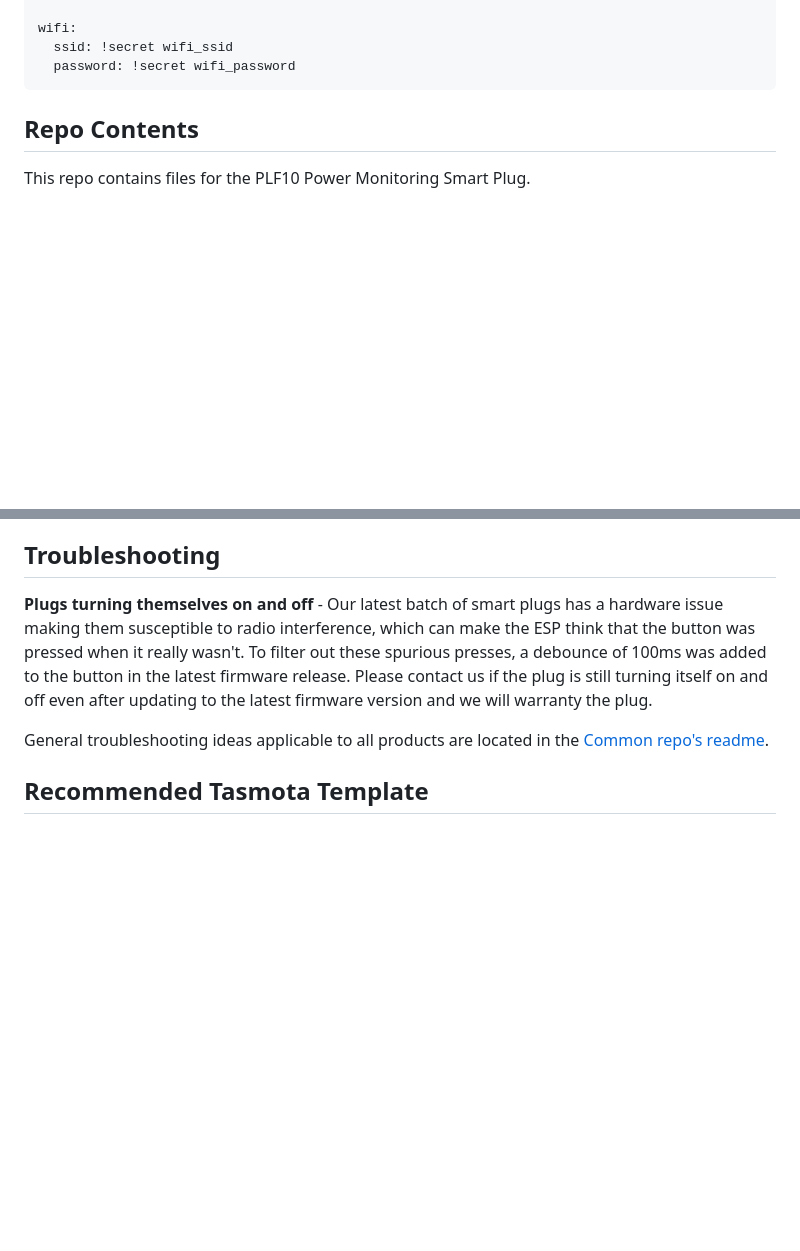
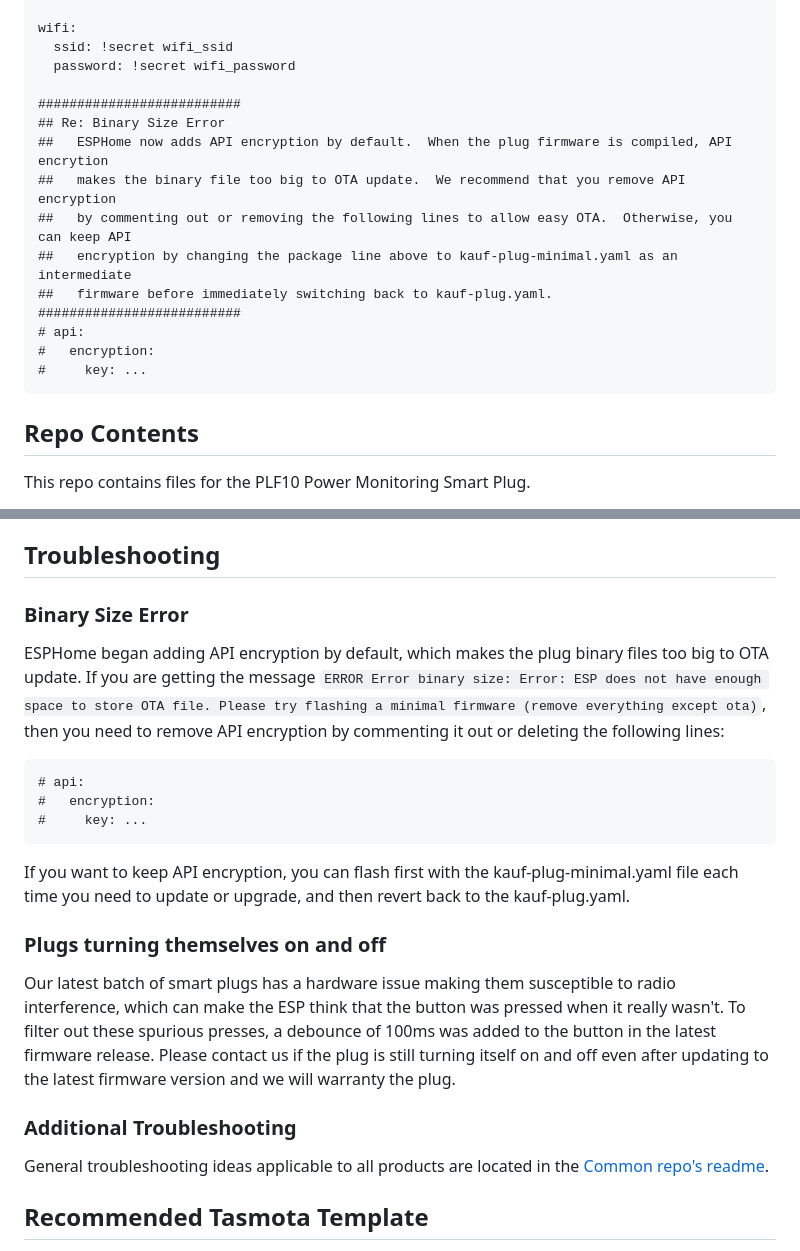
Before and after one commit to KaufHA/PLF10, a Markdown page: README.md, 2 parts joined by grey strips. Drawn GitHub-style; blank space fills up the shorter version.

Commit message:
binary size error info

````diff
--- a/README.md
+++ b/README.md
@@ -16,6 +16,18 @@ packages:
 wifi:
   ssid: !secret wifi_ssid
   password: !secret wifi_password
+
+##########################
+## Re: Binary Size Error
+##   ESPHome now adds API encryption by default.  When the plug firmware is compiled, API encrytion
+##   makes the binary file too big to OTA update.  We recommend that you remove API encryption
+##   by commenting out or removing the following lines to allow easy OTA.  Otherwise, you can keep API
+##   encryption by changing the package line above to kauf-plug-minimal.yaml as an intermediate
+##   firmware before immediately switching back to kauf-plug.yaml.
+##########################
+# api:
+#   encryption:
+#     key: ...
 ```
 
 ## Repo Contents
@@ -122,7 +134,23 @@ Holding the plug's button for 30 seconds will clear any programmed Wi-Fi credent
 
 
 ## Troubleshooting
-**Plugs turning themselves on and off** - Our latest batch of smart plugs has a hardware issue making them susceptible to radio interference, which can make the ESP think that the button was pressed when it really wasn't.  To filter out these spurious presses, a debounce of 100ms was added to the button in the latest firmware release.  Please contact us if the plug is still turning itself on and off even after updating to the latest firmware version and we will warranty the plug.
+### Binary Size Error
+
+ESPHome began adding API encryption by default, which makes the plug binary files too big to OTA update.  If you are getting the message `ERROR Error binary size: Error: ESP does not have enough space to store OTA file. Please try flashing a minimal firmware (remove everything except ota)`, then you need to remove API encryption by commenting it out or deleting the following lines:
+
+```
+# api:
+#   encryption:
+#     key: ...
+```
+If you want to keep API encryption, you can flash first with the kauf-plug-minimal.yaml file each time you need to update or upgrade, and then revert back to the kauf-plug.yaml.
+
+
+### Plugs turning themselves on and off
+
+Our latest batch of smart plugs has a hardware issue making them susceptible to radio interference, which can make the ESP think that the button was pressed when it really wasn't.  To filter out these spurious presses, a debounce of 100ms was added to the button in the latest firmware release.  Please contact us if the plug is still turning itself on and off even after updating to the latest firmware version and we will warranty the plug.
+
+### Additional Troubleshooting
 
 General troubleshooting ideas applicable to all products are located in the [Common repo's readme](https://github.com/KaufHA/common/blob/main/README.md#troubleshooting).
 
````
